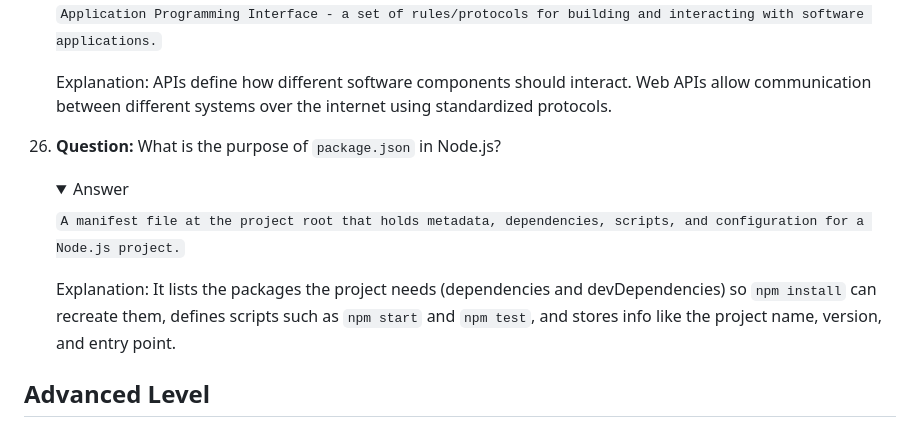
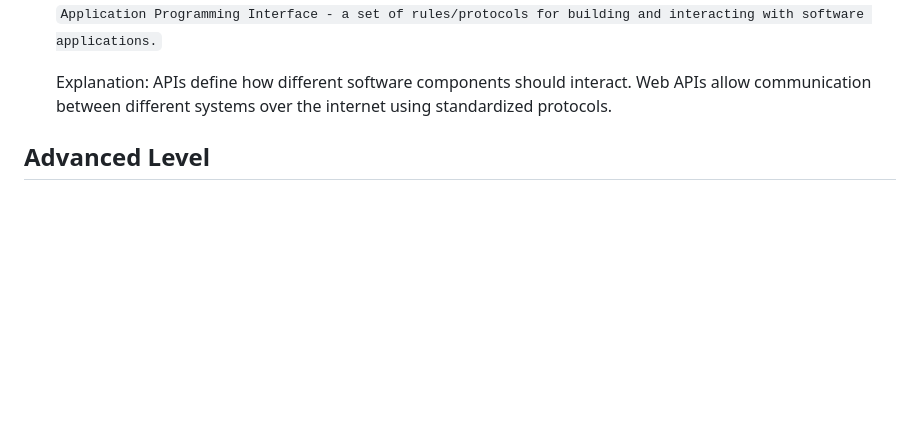
Before and after one commit to mieray-maher/git-test, a Markdown page: questions.md, the part around one of its changes. Rendered like a GitHub page; folded sections open; blank space fills up the shorter version.

```diff
--- a/questions.md
+++ b/questions.md
@@ -648,16 +648,6 @@
 
     </details>
 
-26. **Question:** What is the purpose of `package.json` in Node.js?
-
-    <details>
-    <summary>Answer</summary>
-
-    `A manifest file at the project root that holds metadata, dependencies, scripts, and configuration for a Node.js project.`
-
-    Explanation: It lists the packages the project needs (dependencies and devDependencies) so `npm install` can recreate them, defines scripts such as `npm start` and `npm test`, and stores info like the project name, version, and entry point.
-
-    </details>
 
 ## Advanced Level
 
```
Also changed, not shown: other parts of questions.md (+13 -49 lines).
